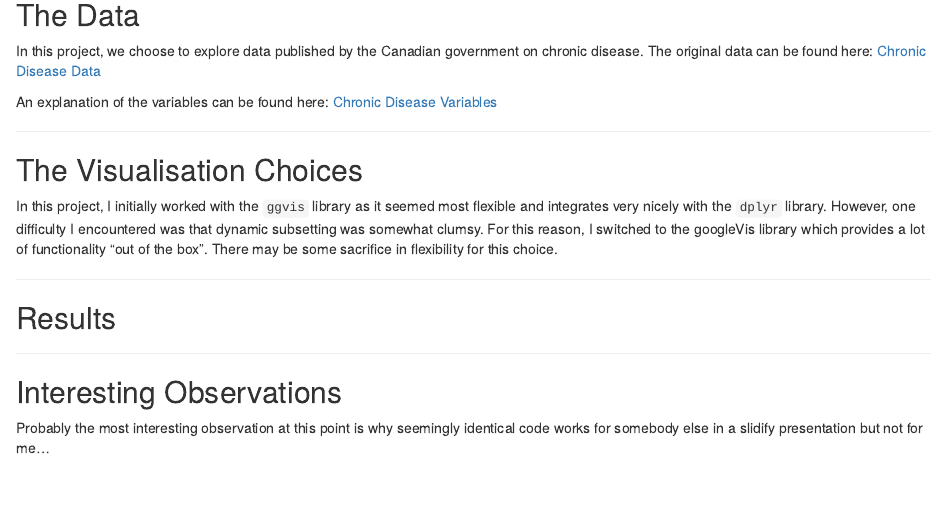
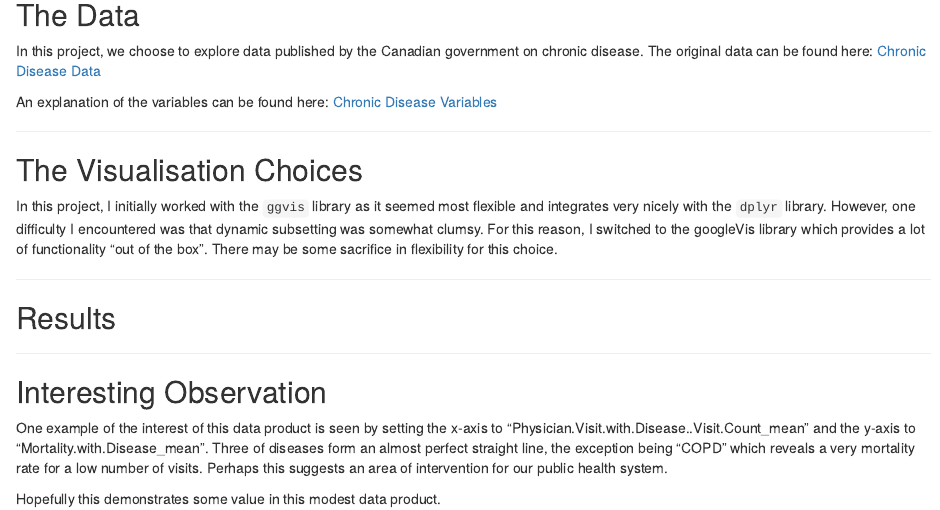
Before and after one commit to jslmann/p3, an R Markdown document (index.Rmd): the page in a window 1100 px wide, from 120 px down. Rendered offline with R 4.5, knitr and Pandoc, with nearby package versions; the code chunks are not run, so their results and figures are left out.

Commit message:
updated observations

````diff
--- a/index.Rmd
+++ b/index.Rmd
@@ -40,15 +40,22 @@ In this project, I initially worked with the `ggvis` library as it seemed most f
 chronic <- read.csv("assets/chronic.csv")
 molten.chronic <- melt(chronic,
             id = c("Disease","Fiscal.Year","Gender","Age.Group"), na.rm = T)
-a <- cast(molten.chronic, Disease + Fiscal.Year ~ variable, c(mean,sd))
-M1 <- gvisMotionChart(a, idvar = 'Disease', timevar = 'Fiscal.Year')
+a <- cast(molten.chronic, Disease + Fiscal.Year ~ variable, mean)
+M1 <- gvisMotionChart(a, idvar = 'Disease',xvar="Physician.Visit.with.Disease..Visit.Count_mean",
+                      yvar="Mortality.with.Disease_mean", timevar = 'Fiscal.Year')
 print(M1, tag = 'chart')
 
 ```
 
 ---
 
-## Interesting Observations
+## Interesting Observation
 
-Probably the most interesting observation at this point is why seemingly identical
-code works for somebody else in a slidify presentation but not for me...
+One example of the interest of this data product is seen by setting the x-axis
+to "Physician.Visit.with.Disease..Visit.Count_mean" and the y-axis to
+"Mortality.with.Disease_mean". Three of diseases form an almost perfect straight
+line, the exception being "COPD" which reveals a very mortality rate for a low
+number of visits. Perhaps this suggests an area of intervention for our public
+health system.
+
+Hopefully this demonstrates some value in this modest data product.
````
Also changed, not shown: index.html, index.md.
